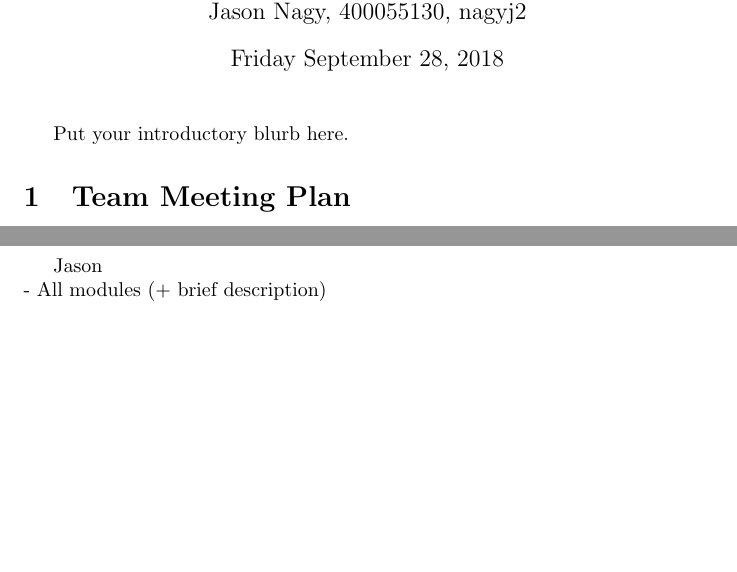
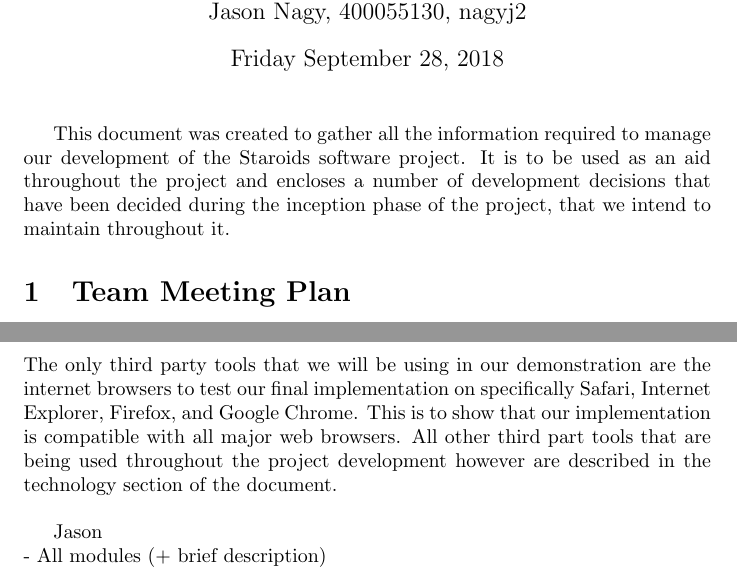
Before and after one commit to momaji/Staroids, a LaTeX document (Doc/DevelopmentPlan/DevelopmentPlan.tex): two parts of pages 2 and 3 of 6 before the commit and two parts of pages 2 and 4 of 6 after it, joined at a grey line, cut so that both start at the same text, the shorter picture padded with empty space. The pictures show the PDF file Doc/DevelopmentPlan/DevelopmentPlan.pdf that the author committed with the source.

Commit message:
added introductory blurb and third party tools to the development plan

```diff
--- a/Doc/DevelopmentPlan/DevelopmentPlan.tex
+++ b/Doc/DevelopmentPlan/DevelopmentPlan.tex
@@ -49,7 +50,7 @@ Sept 23 & Moziah & Added Technology content and temporary Excel Gantt Chart\\
 
 \maketitle
 
-Put your introductory blurb here.
+This document was created to gather all the information required to manage our development of the Staroids software project. It is to be used as an aid throughout the project and  encloses a number of development decisions that have been decided during the inception phase of the project, that we intend to maintain throughout it.
 
 \section{Team Meeting Plan}
 Eoin
@@ -86,4 +88,5 @@ Moe\\
 - Third party tool\\
+  The only third party tools that we will be using in our demonstration are the internet browsers to test our final implementation on specifically Safari, Internet Explorer, Firefox, and Google Chrome. This is to show that our implementation is compatible with all major web browsers. All other third part tools that are being used throughout the project development however are described in the technology section of the document.\\
 
 Jason\\
 - All modules (+ brief description)\\
```
Also changed, not shown: Doc/DevelopmentPlan/DevelopmentPlan.pdf, Doc/DevelopmentPlan/DevelopmentPlan.tex (4 more changed lines), 3 other files.
